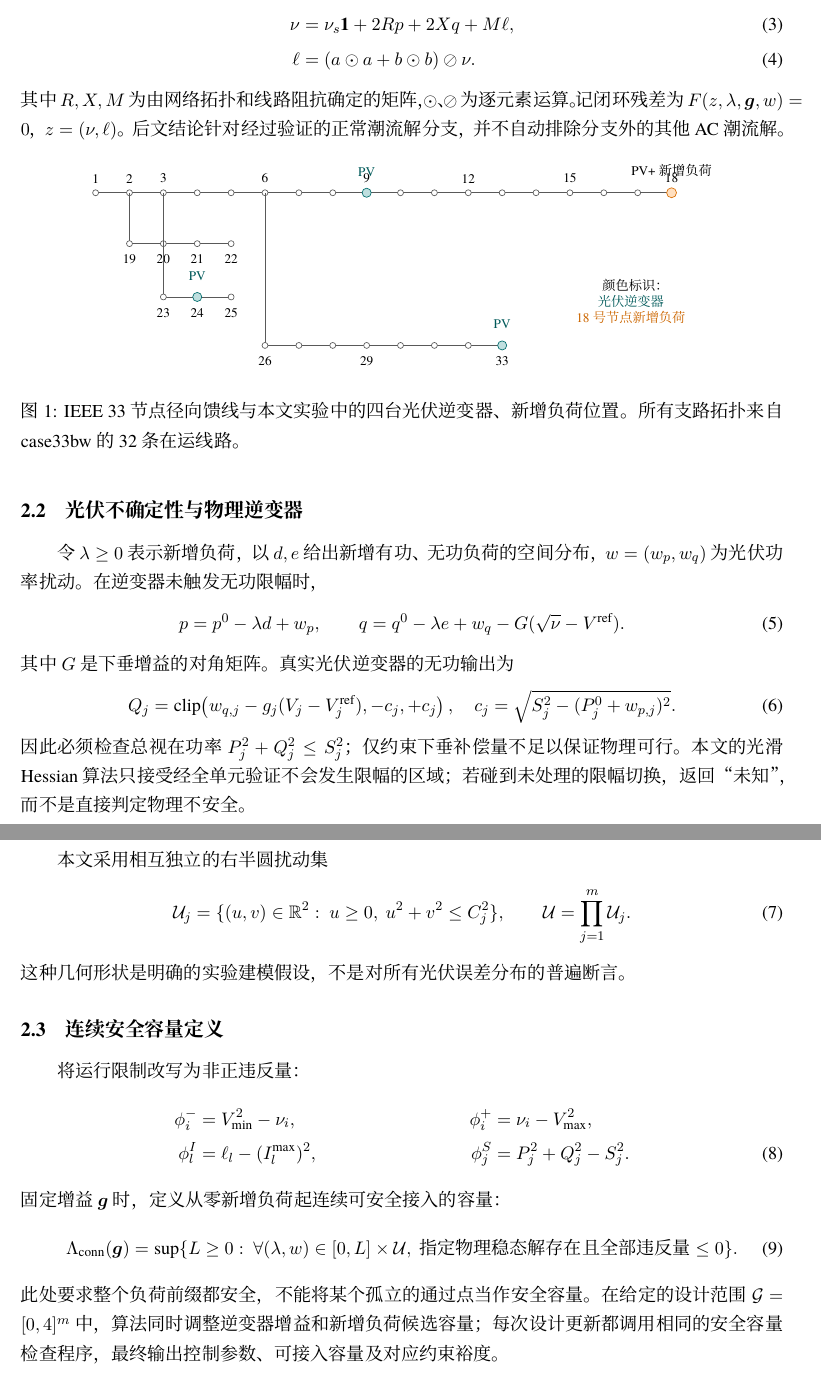
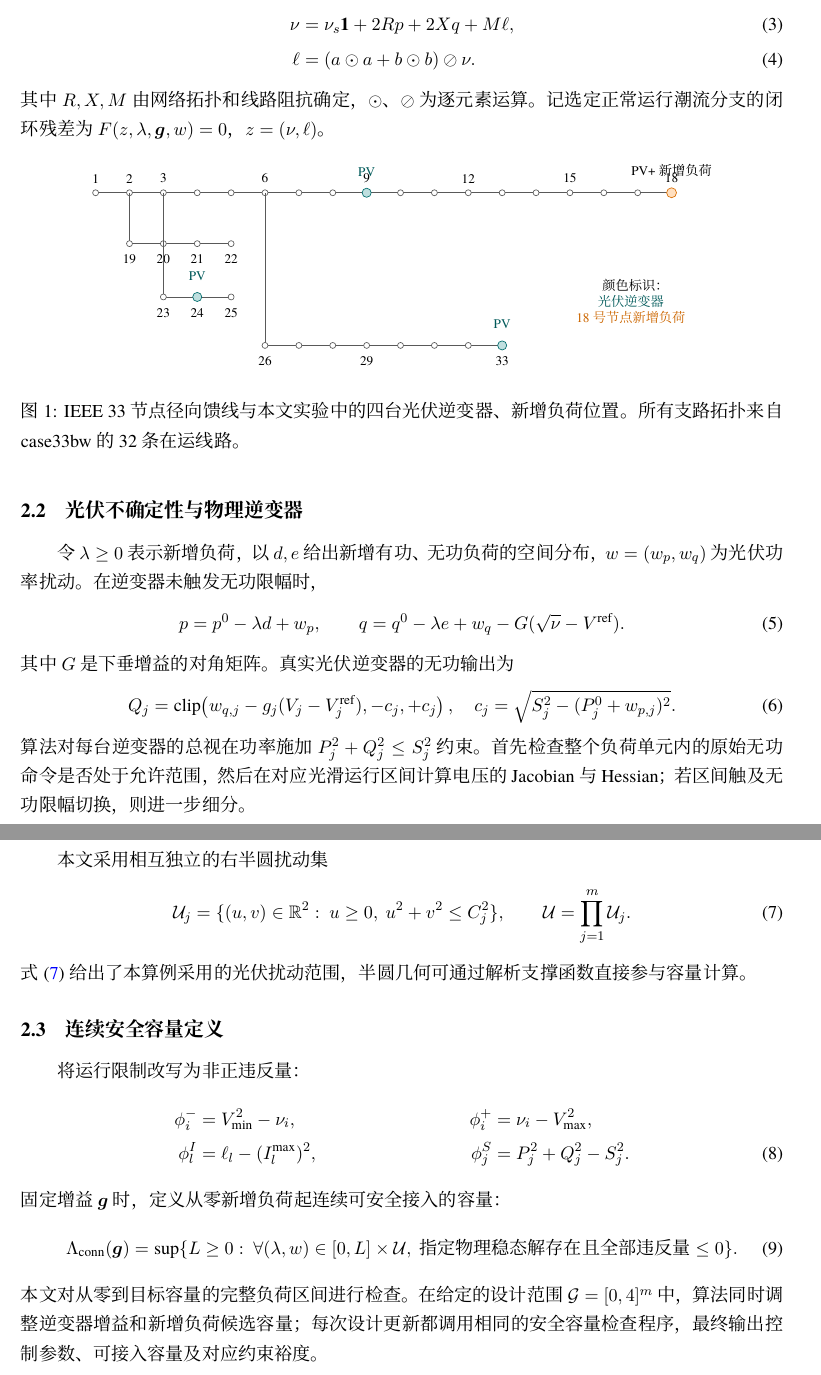
Before and after one commit to evaristebernhard/math, a LaTeX document (distribution_capacity_algorithm/paper/main.tex, which reads distribution_capacity_algorithm/paper/sections/01_problem.tex): two parts of pages 2 and 3 of 10, joined at a grey line, cut so that both start at the same text. Compiled offline with XeLaTeX.

Commit message:
改为直接陈述容量算法、模型和实验结果，删除重复的防御性解释

```diff
--- a/distribution_capacity_algorithm/paper/sections/01_problem.tex
+++ b/distribution_capacity_algorithm/paper/sections/01_problem.tex
@@ -21,7 +21,7 @@ a&=Dp-H_r\ell,&b&=Dq-H_x\ell .
 \nu&=\nu_s\mathbf1+2Rp+2Xq+M\ell,\label{eq:nu}\\
 \ell&=(a\odot a+b\odot b)\oslash\nu.\label{eq:ell}
 \end{align}
-其中 $R,X,M$ 为由网络拓扑和线路阻抗确定的矩阵，$\odot$、$\oslash$ 为逐元素运算。记闭环残差为 $F(z,\lambda,\bm g,w)=0$，$z=(\nu,\ell)$。后文结论针对经过验证的正常潮流解分支，并不自动排除分支外的其他 AC 潮流解。
+其中 $R,X,M$ 由网络拓扑和线路阻抗确定，$\odot$、$\oslash$ 为逐元素运算。记选定正常运行潮流分支的闭环残差为 $F(z,\lambda,\bm g,w)=0$，$z=(\nu,\ell)$。
 
 \input{figures/network}
 
@@ -39,7 +39,7 @@ Q_j=\clip\!\left(w_{q,j}-g_j(V_j-V_j^{\rm ref}),-c_j,+c_j\right),
 \quad c_j=\sqrt{S_j^2-(P_j^0+w_{p,j})^2}.
 \label{eq:physical}
 \end{equation}
-因此必须检查\emph{总}视在功率 $P_j^2+Q_j^2\le S_j^2$；仅约束下垂补偿量不足以保证物理可行。本文的光滑 Hessian 算法只接受经全单元验证不会发生限幅的区域；若碰到未处理的限幅切换，返回“未知”，而不是直接判定物理不安全。
+算法对每台逆变器的\emph{总}视在功率施加 $P_j^2+Q_j^2\le S_j^2$ 约束。首先检查整个负荷单元内的原始无功命令是否处于允许范围，然后在对应光滑运行区间计算电压的 Jacobian 与 Hessian；若区间触及无功限幅切换，则进一步细分。
 
 本文采用相互独立的右半圆扰动集
 \begin{equation}
@@ -47,7 +47,7 @@ Q_j=\clip\!\left(w_{q,j}-g_j(V_j-V_j^{\rm ref}),-c_j,+c_j\right),
 \qquad \U=\prod_{j=1}^{m}\U_j .
 \label{eq:U}
 \end{equation}
-这种几何形状是明确的实验建模假设，不是对所有光伏误差分布的普遍断言。
+式~\eqref{eq:U} 给出了本算例采用的光伏扰动范围，半圆几何可通过解析支撑函数直接参与容量计算。
 
 \subsection{连续安全容量定义}
 
@@ -66,4 +66,4 @@ Q_j=\clip\!\left(w_{q,j}-g_j(V_j-V_j^{\rm ref}),-c_j,+c_j\right),
 \text{指定物理稳态解存在且全部违反量}\le0\}.
 \label{eq:conn}
 \end{equation}
-此处要求\emph{整个负荷前缀}都安全，不能将某个孤立的通过点当作安全容量。在给定的设计范围 $\mathcal G=[0,4]^m$ 中，算法同时调整逆变器增益和新增负荷候选容量；每次设计更新都调用相同的安全容量检查程序，最终输出控制参数、可接入容量及对应约束裕度。
+本文对从零到目标容量的\emph{完整负荷区间}进行检查。在给定的设计范围 $\mathcal G=[0,4]^m$ 中，算法同时调整逆变器增益和新增负荷候选容量；每次设计更新都调用相同的安全容量检查程序，最终输出控制参数、可接入容量及对应约束裕度。
```
Also changed, not shown: distribution_capacity_algorithm/paper/sections/01_problem.tex (2 more changed lines).
